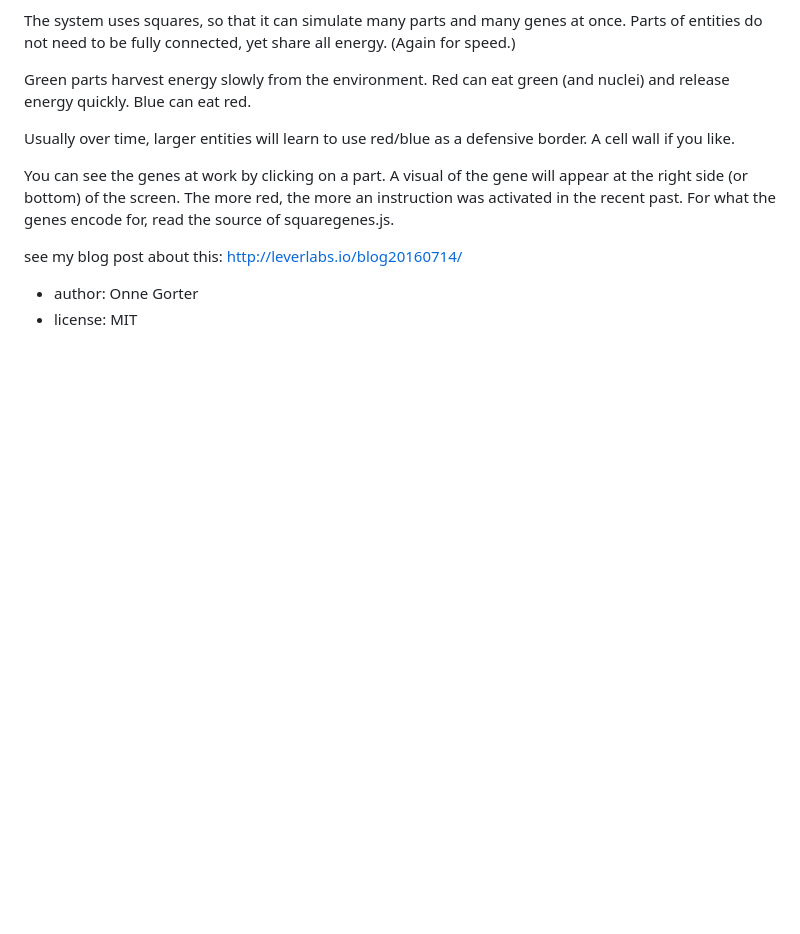
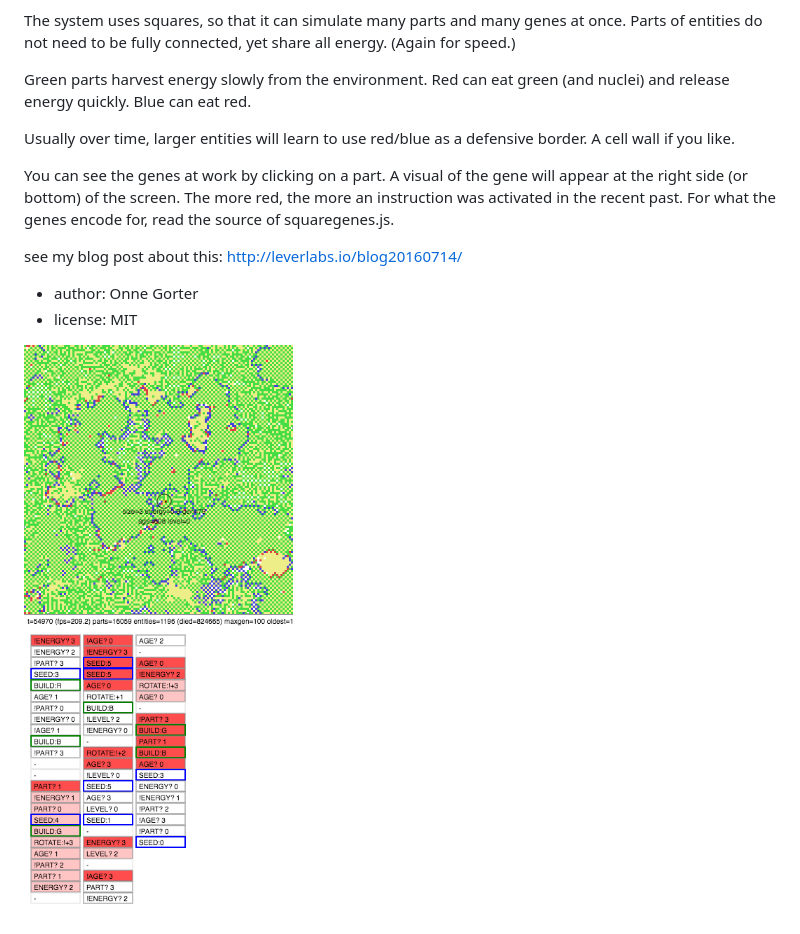
Before and after one commit to onnlucky/squaregenes, a Markdown page: README.md, the part around the change. GitHub-like rendering; pictures changed too: screen.png (added); blank space fills up the shorter version.

Commit message:
add a screenshot

```diff
--- a/README.md
+++ b/README.md
@@ -38,3 +38,5 @@ see my blog post about this: http://leverlabs.io/blog20160714/
 
 * author: Onne Gorter
 * license: MIT
+
+![screenshot of life in action](screen.png)
```
